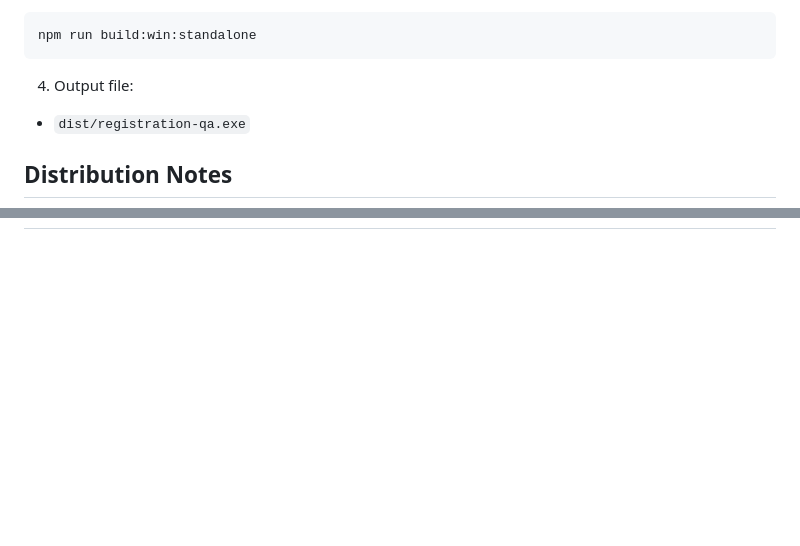
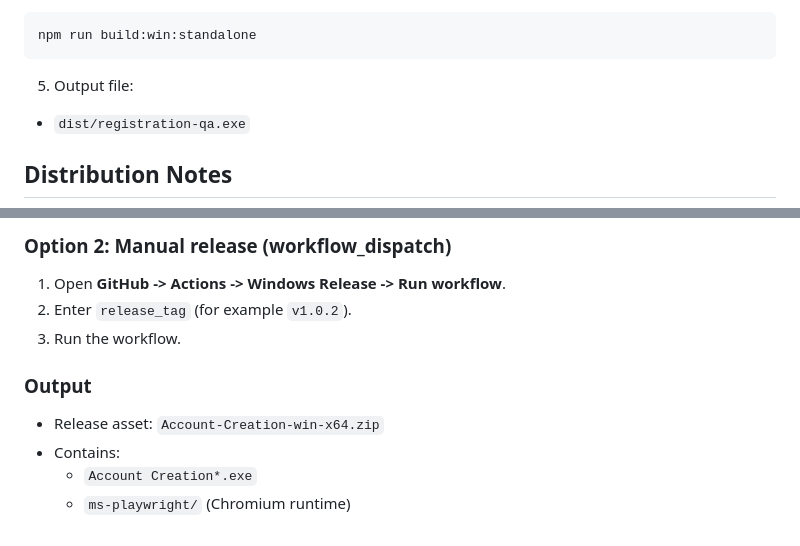
Before and after one commit to xconmik/Creation_Tools, a Markdown page: README.md, 2 parts joined by grey strips. GitHub-like rendering; blank space fills up the shorter version.

Commit message:
docs: add release workflow usage to readme

````diff
--- a/README.md
+++ b/README.md
@@ -114,7 +114,7 @@ Use this build if you want the CLI-style executable.
 npm run build:win:standalone
 ```
 
-4. Output file:
+5. Output file:
 
 - `dist/registration-qa.exe`
 
@@ -159,0 +161,12 @@ https://www.cheekylovers.com/?affid=abc123&subi={email}&clickid={timestamp}
+### Option 2: Manual release (workflow_dispatch)
+
+1. Open **GitHub -> Actions -> Windows Release -> Run workflow**.
+2. Enter `release_tag` (for example `v1.0.2`).
+3. Run the workflow.
+
+### Output
+
+- Release asset: `Account-Creation-win-x64.zip`
+- Contains:
+  - `Account Creation*.exe`
+  - `ms-playwright/` (Chromium runtime)
````
Also changed, not shown: other parts of README.md (+14 -13 lines).
